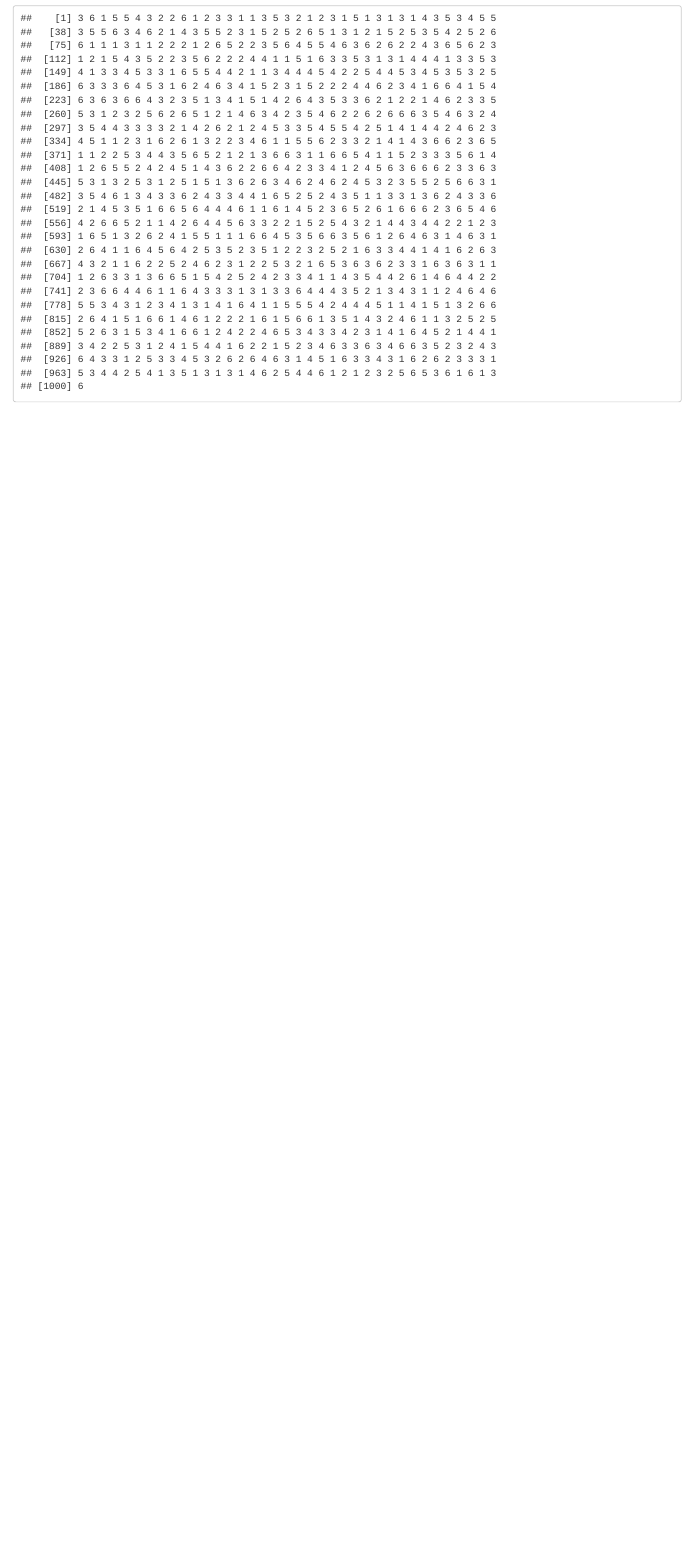
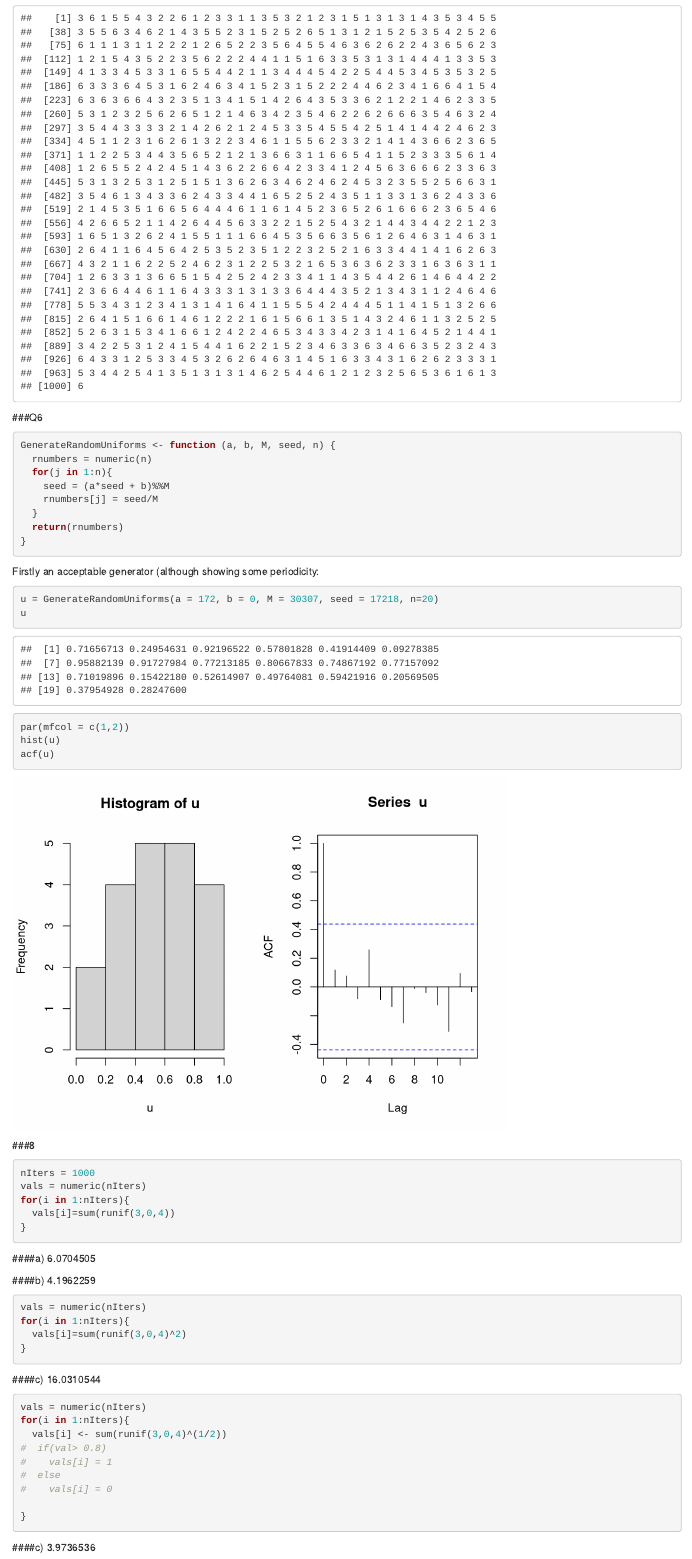
Before and after one commit to headsphere/MSM, an R Markdown document (MSM Exercises.Rmd): the page in a window 1100 px wide, from 1520 px down. Rendered offline with R 4.5, knitr and Pandoc, with nearby package versions; code that draws random numbers runs with fixed seeds of ours.

Commit message:
Complete exercise one

````diff
--- a/MSM Exercises.Rmd
+++ b/MSM Exercises.Rmd
@@ -65,3 +65,59 @@ print(x)
 ```{r}
 sample(1:6,1000, replace=TRUE)
 ```
+
+###Q6
+
+```{r}
+GenerateRandomUniforms <- function (a, b, M, seed, n) {
+  rnumbers = numeric(n)
+  for(j in 1:n){
+    seed = (a*seed + b)%%M
+    rnumbers[j] = seed/M
+  }
+  return(rnumbers)
+}
+```
+
+Firstly an acceptable generator (although showing some periodicity:
+```{r}
+u = GenerateRandomUniforms(a = 172, b = 0, M = 30307, seed = 17218, n=20)
+u
+par(mfcol = c(1,2))
+hist(u)
+acf(u)
+```
+
+###8
+
+```{r}
+nIters = 1000
+vals = numeric(nIters)
+for(i in 1:nIters){
+  vals[i]=sum(runif(3,0,4))
+}
+
+```
+####a) `r mean(vals)`
+
+####b) `r var(vals)`
+```{r}
+vals = numeric(nIters)
+for(i in 1:nIters){
+  vals[i]=sum(runif(3,0,4)^2)
+}
+```
+####c) `r mean(vals)`
+
+```{r}
+vals = numeric(nIters)
+for(i in 1:nIters){
+  vals[i] <- sum(runif(3,0,4)^(1/2))
+#  if(val> 0.8)
+#    vals[i] = 1
+#  else
+#    vals[i] = 0
+
+}
+```
+####c) `r sum(vals[x>0.8])/nIters`
````
